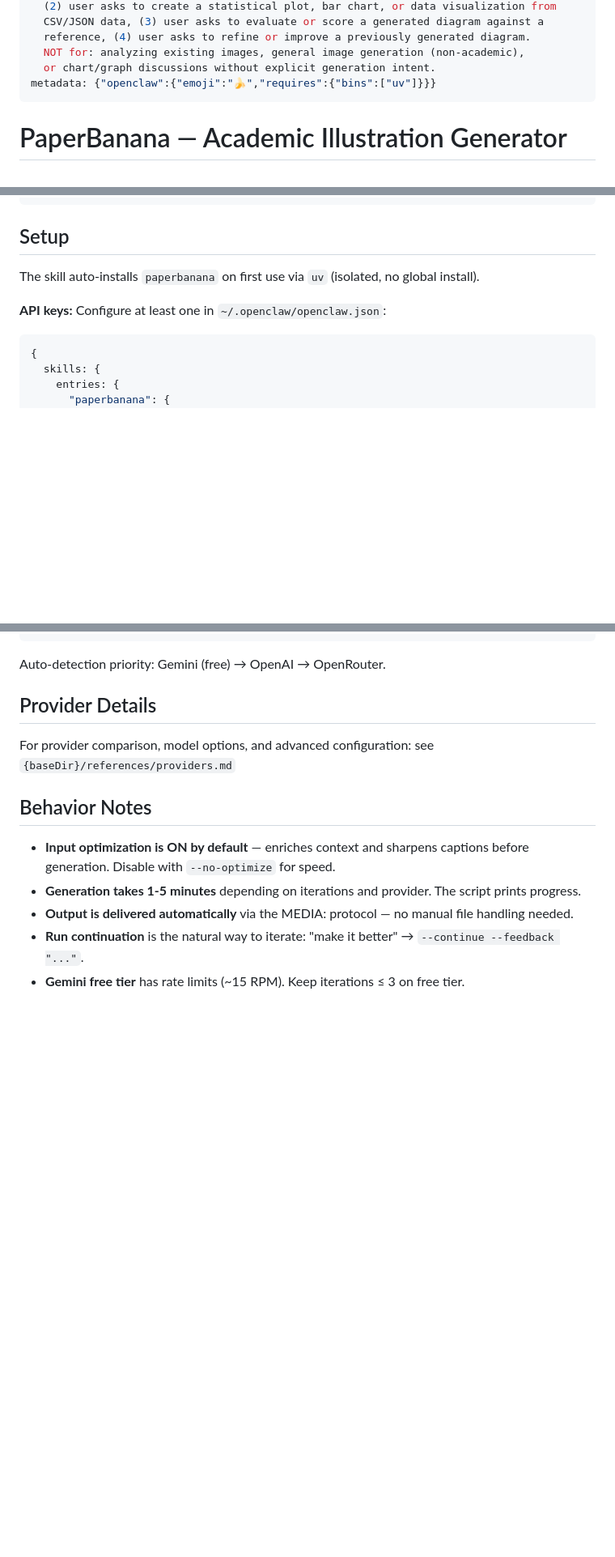
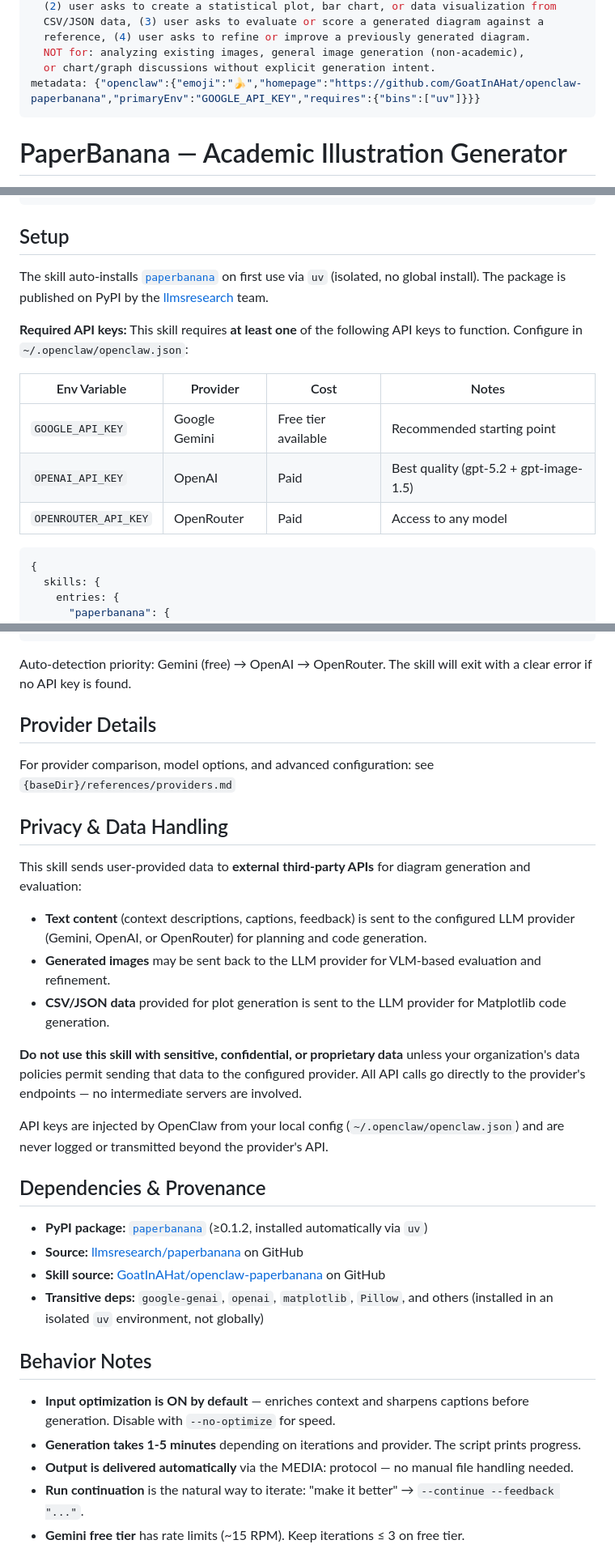
Before and after one commit to GoatInAHat/openclaw-paperbanana, a Markdown page: SKILL.md, 3 parts joined by grey strips. Shown at 81% size. GitHub-like rendering; blank space fills up the shorter version.

Commit message:
fix: address ClawHub security scan findings
- Add primaryEnv (GOOGLE_API_KEY) to metadata for credential declaration
- Add homepage URL for canonical source provenance
- Add Privacy & Data Handling section documenting external API usage
- Add Dependencies & Provenance section with PyPI/GitHub links
- Expand Setup section with explicit API key requirements table
- Document that at least one API key is required with clear error on missing

````diff
--- a/SKILL.md
+++ b/SKILL.md
@@ -11,7 +11,7 @@ description: >
   reference, (4) user asks to refine or improve a previously generated diagram.
   NOT for: analyzing existing images, general image generation (non-academic),
   or chart/graph discussions without explicit generation intent.
-metadata: {"openclaw":{"emoji":"🍌","requires":{"bins":["uv"]}}}
+metadata: {"openclaw":{"emoji":"🍌","homepage":"https://github.com/GoatInAHat/openclaw-paperbanana","primaryEnv":"GOOGLE_API_KEY","requires":{"bins":["uv"]}}}
 ---
 
 # PaperBanana — Academic Illustration Generator
@@ -89,9 +89,15 @@ uv run {baseDir}/scripts/generate.py \
 
 ## Setup
 
-The skill auto-installs `paperbanana` on first use via `uv` (isolated, no global install).
+The skill auto-installs [`paperbanana`](https://pypi.org/project/paperbanana/) on first use via `uv` (isolated, no global install). The package is published on PyPI by the [llmsresearch](https://github.com/llmsresearch/paperbanana) team.
 
-**API keys:** Configure at least one in `~/.openclaw/openclaw.json`:
+**Required API keys:** This skill requires **at least one** of the following API keys to function. Configure in `~/.openclaw/openclaw.json`:
+
+| Env Variable | Provider | Cost | Notes |
+|---|---|---|---|
+| `GOOGLE_API_KEY` | Google Gemini | Free tier available | Recommended starting point |
+| `OPENAI_API_KEY` | OpenAI | Paid | Best quality (gpt-5.2 + gpt-image-1.5) |
+| `OPENROUTER_API_KEY` | OpenRouter | Paid | Access to any model |
 
 ```json5
 {
@@ -114,12 +120,31 @@ The skill auto-installs `paperbanana` on first use via `uv` (isolated, no global
 }
 ```
 
-Auto-detection priority: Gemini (free) → OpenAI → OpenRouter.
+Auto-detection priority: Gemini (free) → OpenAI → OpenRouter. The skill will exit with a clear error if no API key is found.
 
 ## Provider Details
 
 For provider comparison, model options, and advanced configuration:
 see `{baseDir}/references/providers.md`
+
+## Privacy & Data Handling
+
+This skill sends user-provided data to **external third-party APIs** for diagram generation and evaluation:
+
+- **Text content** (context descriptions, captions, feedback) is sent to the configured LLM provider (Gemini, OpenAI, or OpenRouter) for planning and code generation.
+- **Generated images** may be sent back to the LLM provider for VLM-based evaluation and refinement.
+- **CSV/JSON data** provided for plot generation is sent to the LLM provider for Matplotlib code generation.
+
+**Do not use this skill with sensitive, confidential, or proprietary data** unless your organization's data policies permit sending that data to the configured provider. All API calls go directly to the provider's endpoints — no intermediate servers are involved.
+
+API keys are injected by OpenClaw from your local config (`~/.openclaw/openclaw.json`) and are never logged or transmitted beyond the provider's API.
+
+## Dependencies & Provenance
+
+- **PyPI package:** [`paperbanana`](https://pypi.org/project/paperbanana/) (≥0.1.2, installed automatically via `uv`)
+- **Source:** [llmsresearch/paperbanana](https://github.com/llmsresearch/paperbanana) on GitHub
+- **Skill source:** [GoatInAHat/openclaw-paperbanana](https://github.com/GoatInAHat/openclaw-paperbanana) on GitHub
+- **Transitive deps:** `google-genai`, `openai`, `matplotlib`, `Pillow`, and others (installed in an isolated `uv` environment, not globally)
 
 ## Behavior Notes
 
````
